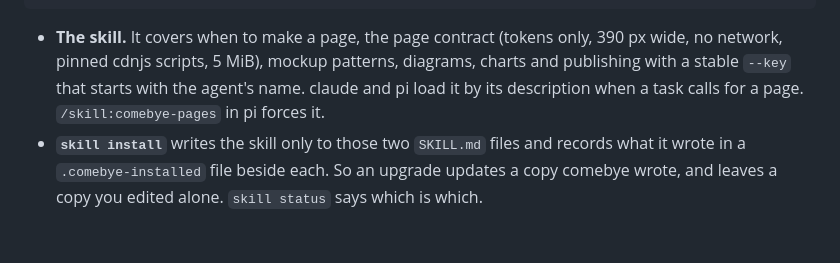
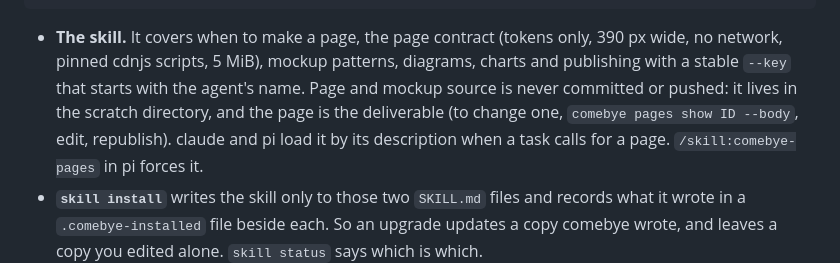
Before and after one commit to jhjaggars/comebye, a Markdown page: docs/agents.md, the part around the change. Rendered like a GitHub page; blank space fills up the shorter version.

```diff
--- a/docs/agents.md
+++ b/docs/agents.md
@@ -575,7 +575,10 @@ comebye publish page.html --key <agent-name>-pages-screen
 - **The skill.** It covers when to make a page, the page contract (tokens
   only, 390 px wide, no network, pinned cdnjs scripts, 5 MiB), mockup
   patterns, diagrams, charts and publishing with a stable `--key` that starts
-  with the agent's name. claude and pi load it by its description when a task
+  with the agent's name. Page and mockup source is never committed or
+  pushed: it lives in the scratch directory, and the page is the
+  deliverable (to change one, `comebye pages show ID --body`, edit,
+  republish). claude and pi load it by its description when a task
   calls for a page. `/skill:comebye-pages` in pi forces it.
 - **`skill install`** writes the skill only to those two `SKILL.md` files and
   records what it wrote in a `.comebye-installed` file beside each. So an
```
Also changed, not shown: README.md (+2 -1 lines), internal/pageskit/SKILL.md (+17 -0 lines).
